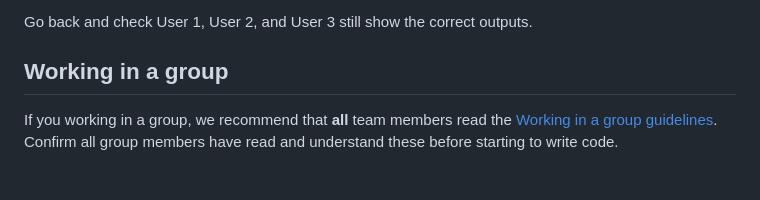
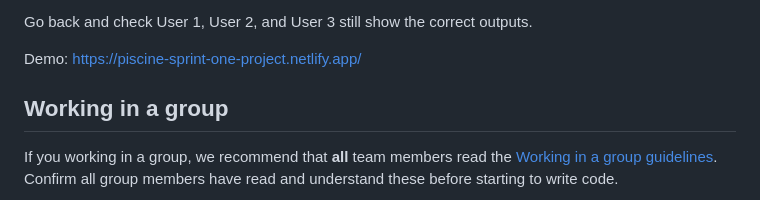
Before and after one commit to HassanOHOsman/Piscine-Sprint-One-Project, a Markdown page: README.md, the part around the change. GitHub-like rendering; blank space fills up the shorter version.

```diff
--- a/README.md
+++ b/README.md
@@ -146,6 +146,9 @@ Expected result:
 
 Go back and check User 1, User 2, and User 3 still show the correct outputs.
 
+
+Demo: https://piscine-sprint-one-project.netlify.app/
+
 ## Working in a group
 
 If you working in a group, we recommend that **all** team members read the [Working in a group guidelines](https://github.com/CodeYourFuture/The-Piscine/blob/main/working-in-a-group.md). Confirm all group members have read and understand these before starting to write code.
```
